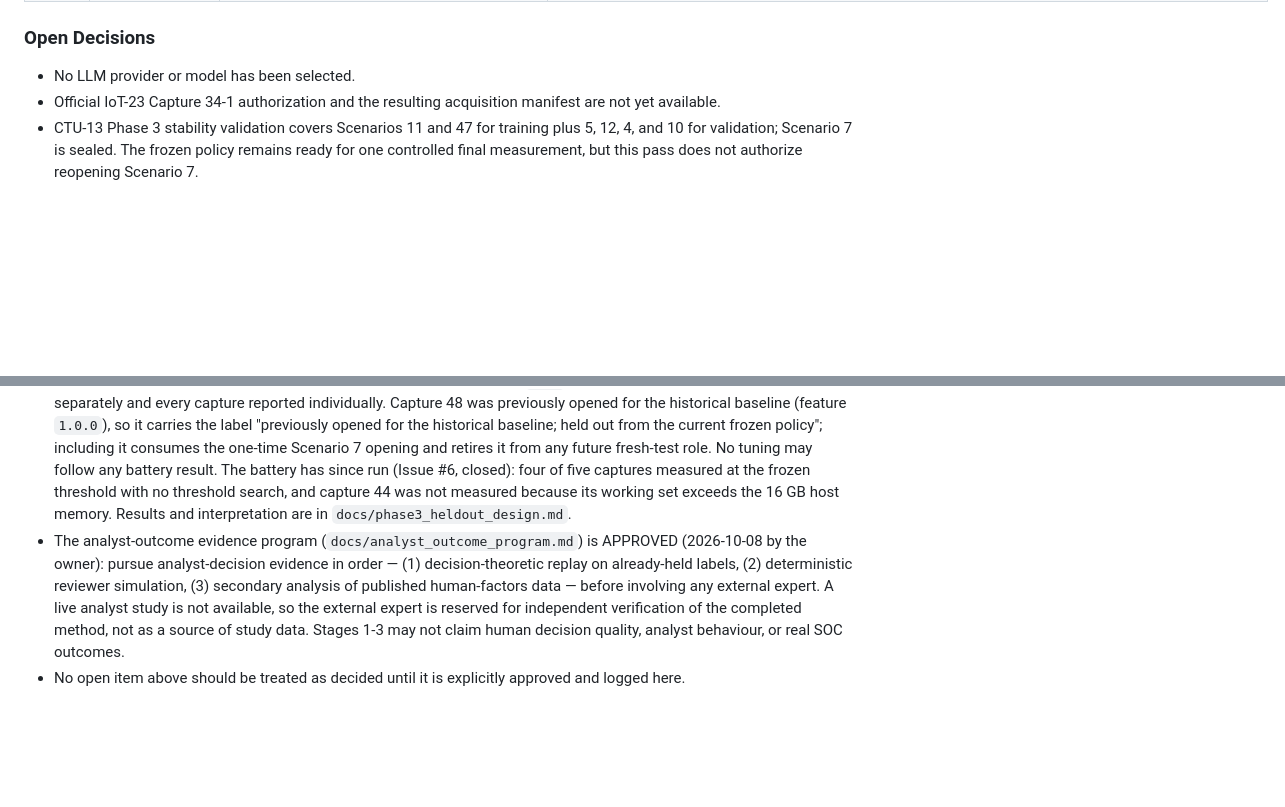
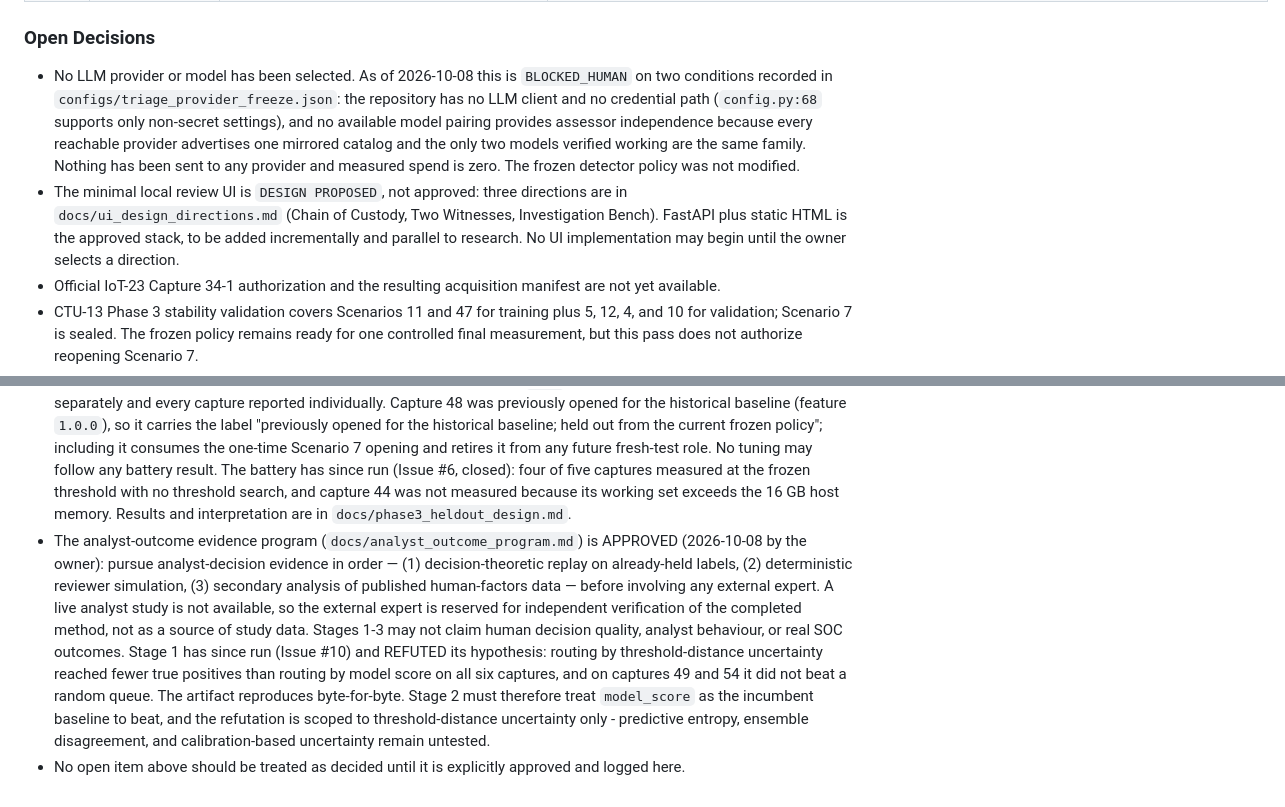
Before and after one commit to Lakshmi-Sindhu-P/AegisTrace, a Markdown page: MEMORY.md, 2 parts joined by grey strips. GitHub-like rendering; blank space fills up the shorter version.

Commit message:
docs(memory): record the provider blocker and the refuted stage 1 hypothesis
Why: two open decisions changed state and MEMORY still described them as
unresolved in the general case. Stale open decisions are how a project
accidentally re-litigates a settled question.

What:
- record the provider selection as BLOCKED_HUMAN with its two concrete
  conditions, the zero egress, and the untouched detector policy;
- record the local review UI as DESIGN PROPOSED with its three unapproved
  directions and the approved FastAPI stack, and state that no implementation
  may begin before the owner chooses;
- append the stage 1 negative result to the analyst-program decision, including
  that the artifact reproduces byte-for-byte and that model_score is now the
  incumbent baseline for stage 2;
- scope the refutation to threshold-distance uncertainty only.

Refs: #10, #11, #12

```diff
--- a/MEMORY.md
+++ b/MEMORY.md
@@ -350,7 +350,8 @@ After each meaningful implementation step, explain what was built, why it exists
 
 ### Open Decisions
 
-- No LLM provider or model has been selected.
+- No LLM provider or model has been selected. As of 2026-10-08 this is `BLOCKED_HUMAN` on two conditions recorded in `configs/triage_provider_freeze.json`: the repository has no LLM client and no credential path (`config.py:68` supports only non-secret settings), and no available model pairing provides assessor independence because every reachable provider advertises one mirrored catalog and the only two models verified working are the same family. Nothing has been sent to any provider and measured spend is zero. The frozen detector policy was not modified.
+- The minimal local review UI is `DESIGN PROPOSED`, not approved: three directions are in `docs/ui_design_directions.md` (Chain of Custody, Two Witnesses, Investigation Bench). FastAPI plus static HTML is the approved stack, to be added incrementally and parallel to research. No UI implementation may begin until the owner selects a direction.
 - Official IoT-23 Capture 34-1 authorization and the resulting acquisition manifest are not yet available.
 - CTU-13 Phase 3 stability validation covers Scenarios 11 and 47 for training plus 5, 12, 4, and 10 for validation; Scenario 7 is sealed. The frozen policy remains ready for one controlled final measurement, but this pass does not authorize reopening Scenario 7.
 - The model-family, stability, causal representation, Issue #3 overlap diagnosis, and Issue #4 reproducibility hardening are complete. Fusion remains deferred because no single constrained operating point improved, the union gain is dominated by Scenario 10/51, and HGB has no workload-compliant operating point. A scenario-held-out non-sealed test of the localized burst-density hypothesis or deterministic finding aggregation should precede any final-policy decision; do not reopen Scenario 7 without a frozen policy and explicit gate.
@@ -358,5 +359,5 @@ After each meaningful implementation step, explain what was built, why it exists
 - DShield endpoint/window, scanner schema, and any need for FastAPI, PostgreSQL, or Azure remain deferred to their documented milestones.
 - The Phase 3 evaluation diagnosis (Issue #8) reframe is APPROVED as policy (2026-10-08 by the owner): measure the frozen threshold on capture-grouped held-out captures and report unknown-label workload separately, instead of selecting thresholds under a labeled-population-relative cap. Recorded in `docs/phase3_evaluation_diagnosis.md`; no threshold, artifact, or frozen policy was changed by it.
 - The Phase 3 held-out design (`docs/phase3_heldout_design.md`) is APPROVED (2026-10-08): acquire the focused four exam captures 44 (RBot), 50 (Neris), 49 (Murlo), and 54 (Virut), and include capture 48 (RBot) from local storage as a fifth exam capture, measured once as a battery at the frozen threshold `0.20` with unknown-label workload reported separately and every capture reported individually. Capture 48 was previously opened for the historical baseline (feature `1.0.0`), so it carries the label "previously opened for the historical baseline; held out from the current frozen policy"; including it consumes the one-time Scenario 7 opening and retires it from any future fresh-test role. No tuning may follow any battery result. The battery has since run (Issue #6, closed): four of five captures measured at the frozen threshold with no threshold search, and capture 44 was not measured because its working set exceeds the 16 GB host memory. Results and interpretation are in `docs/phase3_heldout_design.md`.
-- The analyst-outcome evidence program (`docs/analyst_outcome_program.md`) is APPROVED (2026-10-08 by the owner): pursue analyst-decision evidence in order — (1) decision-theoretic replay on already-held labels, (2) deterministic reviewer simulation, (3) secondary analysis of published human-factors data — before involving any external expert. A live analyst study is not available, so the external expert is reserved for independent verification of the completed method, not as a source of study data. Stages 1-3 may not claim human decision quality, analyst behaviour, or real SOC outcomes.
+- The analyst-outcome evidence program (`docs/analyst_outcome_program.md`) is APPROVED (2026-10-08 by the owner): pursue analyst-decision evidence in order — (1) decision-theoretic replay on already-held labels, (2) deterministic reviewer simulation, (3) secondary analysis of published human-factors data — before involving any external expert. A live analyst study is not available, so the external expert is reserved for independent verification of the completed method, not as a source of study data. Stages 1-3 may not claim human decision quality, analyst behaviour, or real SOC outcomes. Stage 1 has since run (Issue #10) and REFUTED its hypothesis: routing by threshold-distance uncertainty reached fewer true positives than routing by model score on all six captures, and on captures 49 and 54 it did not beat a random queue. The artifact reproduces byte-for-byte. Stage 2 must therefore treat `model_score` as the incumbent baseline to beat, and the refutation is scoped to threshold-distance uncertainty only - predictive entropy, ensemble disagreement, and calibration-based uncertainty remain untested.
 - No open item above should be treated as decided until it is explicitly approved and logged here.
```
